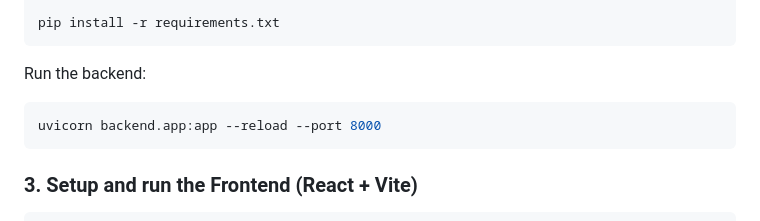
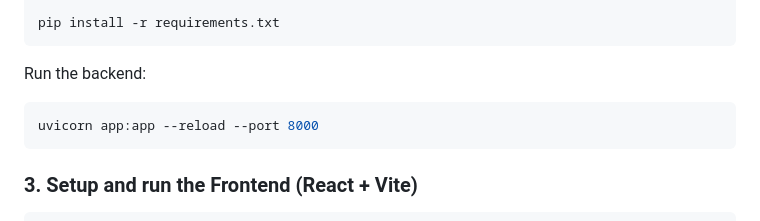
Before and after one commit to Preetkundi/IKARUS-AI_ML-ASSIGNMENT, a Markdown page: README.md, the part around the change. Drawn GitHub-style.

````diff
--- a/README.md
+++ b/README.md
@@ -128,7 +128,7 @@ pip install -r requirements.txt
 ```
 Run the backend:
 ```bash
-uvicorn backend.app:app --reload --port 8000
+uvicorn app:app --reload --port 8000
 ```
 
 ### 3. Setup and run the Frontend (React + Vite)
````
